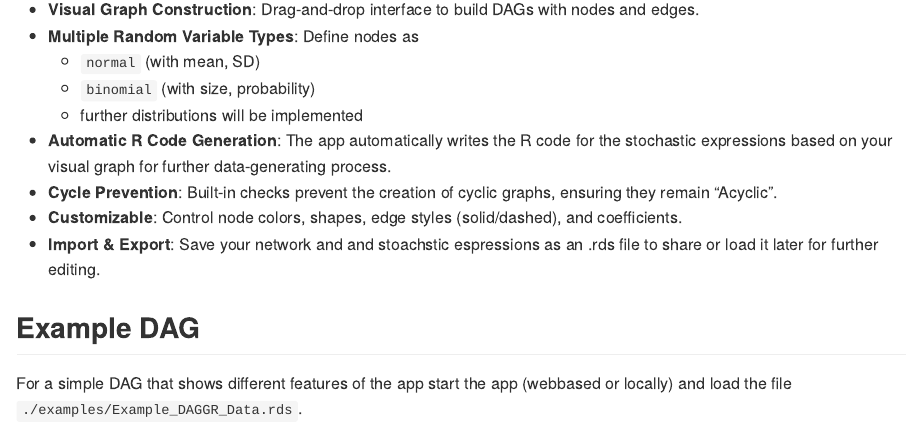
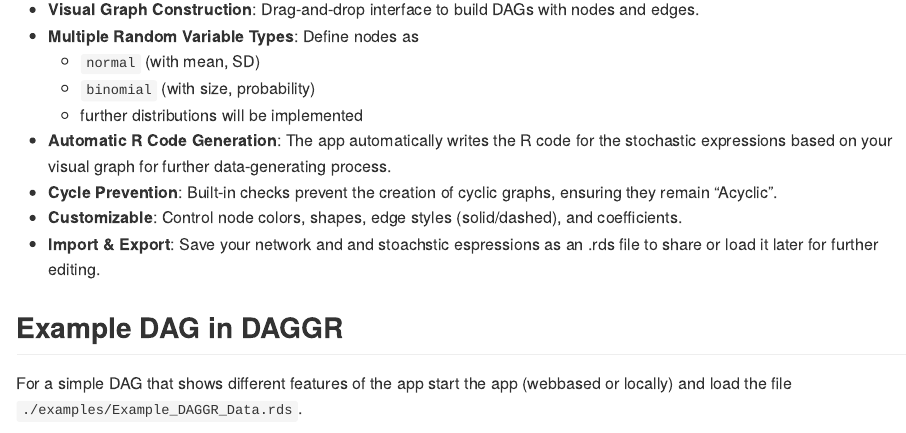
Before and after one commit to moritz-hanke/DAGGR, an R Markdown document (README.Rmd): the page in a window 1100 px wide, from 1170 px down. The pictures show the output file README.md that the author committed with the source, drawn offline in the style of GitHub; badge pictures from the web are left out.

Commit message:
section title changed

```diff
--- a/README.Rmd
+++ b/README.Rmd
@@ -60,7 +60,7 @@
 * **Import & Export**: Save your network and and stoachstic espressions as an .rds file to share or load it later for further editing.
 
 
-## Example DAG
+## Example DAG in DAGGR
 
 For a simple DAG that shows different features of the app start the app (webbased or locally) and
 load the file `./examples/Example_DAGGR_Data.rds`.
```
Also changed, not shown: README.md.
